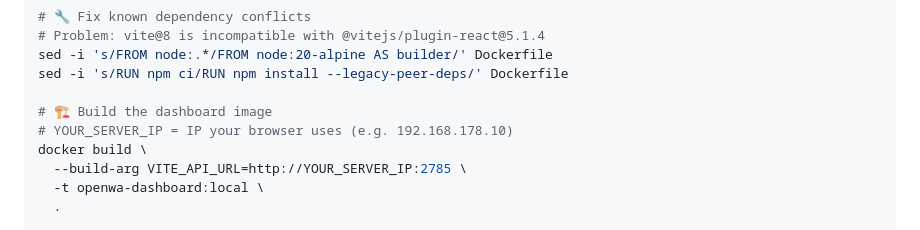
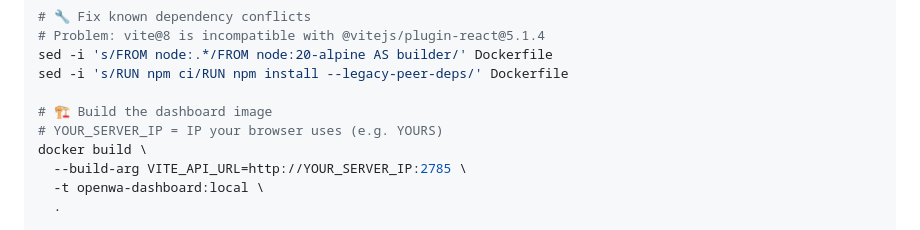
Before and after one commit to jbkunama1/hAI.OpenWA.im.LAN, a Markdown page: README_EN.md, the part around the change. Drawn GitHub-style.

```diff
--- a/README_EN.md
+++ b/README_EN.md
@@ -92,7 +92,7 @@ sed -i 's/FROM node:.*/FROM node:20-alpine AS builder/' Dockerfile
 sed -i 's/RUN npm ci/RUN npm install --legacy-peer-deps/' Dockerfile
 
 # 🏗️ Build the dashboard image
-# YOUR_SERVER_IP = IP your browser uses (e.g. 192.168.178.10)
+# YOUR_SERVER_IP = IP your browser uses (e.g. YOURS)
 docker build \
   --build-arg VITE_API_URL=http://YOUR_SERVER_IP:2785 \
   -t openwa-dashboard:local \
```
Also changed, not shown: README.md (+16 -16 lines).
